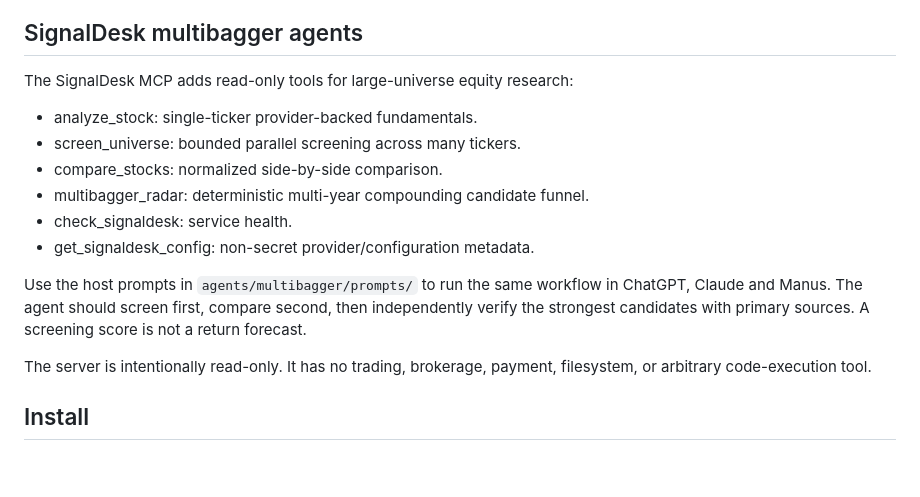
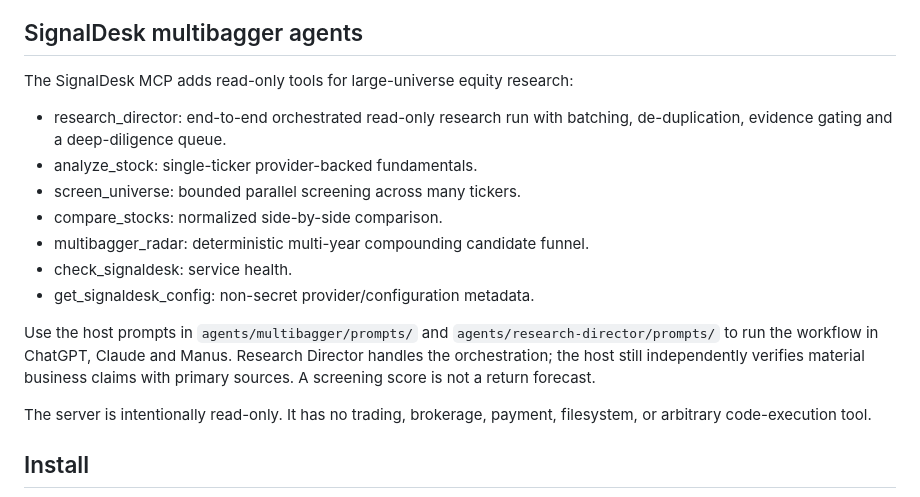
Before and after one commit to artclass11/ASET, a Markdown page: docs/CONNECTORS.md, the part around the change. Drawn GitHub-style; blank space fills up the shorter version.

Commit message:
docs(connectors): expose Research Director agent

```diff
--- a/docs/CONNECTORS.md
+++ b/docs/CONNECTORS.md
@@ -8,6 +8,7 @@ The repository contains two complementary MCP surfaces. The core ASET MCP expose
 
 The SignalDesk MCP adds read-only tools for large-universe equity research:
 
+- research_director: end-to-end orchestrated read-only research run with batching, de-duplication, evidence gating and a deep-diligence queue.
 - analyze_stock: single-ticker provider-backed fundamentals.
 - screen_universe: bounded parallel screening across many tickers.
 - compare_stocks: normalized side-by-side comparison.
@@ -15,7 +16,7 @@ The SignalDesk MCP adds read-only tools for large-universe equity research:
 - check_signaldesk: service health.
 - get_signaldesk_config: non-secret provider/configuration metadata.
 
-Use the host prompts in `agents/multibagger/prompts/` to run the same workflow in ChatGPT, Claude and Manus. The agent should screen first, compare second, then independently verify the strongest candidates with primary sources. A screening score is not a return forecast.
+Use the host prompts in `agents/multibagger/prompts/` and `agents/research-director/prompts/` to run the workflow in ChatGPT, Claude and Manus. Research Director handles the orchestration; the host still independently verifies material business claims with primary sources. A screening score is not a return forecast.
 
 The server is intentionally read-only. It has no trading, brokerage, payment, filesystem, or arbitrary code-execution tool.
 
```
